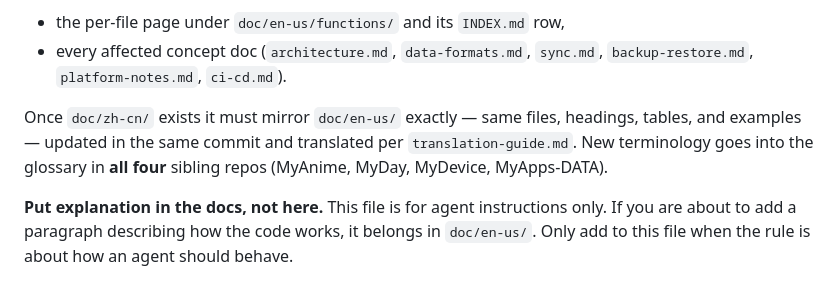
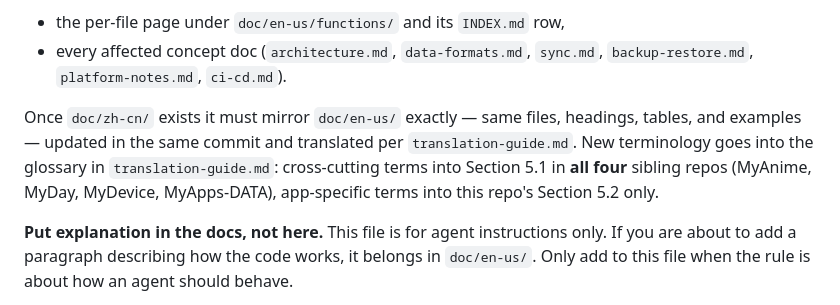
Before and after one commit to YuanZhe-99/MyDevice, a Markdown page: AGENTS.md, the part around the change. Rendered like a GitHub page.

```diff
--- a/AGENTS.md
+++ b/AGENTS.md
@@ -70,7 +70,9 @@ sync rule, or a feature must update, in the same commit:
 
 Once `doc/zh-cn/` exists it must mirror `doc/en-us/` exactly — same files, headings, tables, and
 examples — updated in the same commit and translated per `translation-guide.md`. New terminology goes
-into the glossary in **all four** sibling repos (MyAnime, MyDay, MyDevice, MyApps-DATA).
+into the glossary in `translation-guide.md`: cross-cutting terms into Section 5.1 in **all four**
+sibling repos (MyAnime, MyDay, MyDevice, MyApps-DATA), app-specific terms into this repo's
+Section 5.2 only.
 
 **Put explanation in the docs, not here.** This file is for agent instructions only. If you are about
 to add a paragraph describing how the code works, it belongs in `doc/en-us/`. Only add to this file
```
Also changed, not shown: doc/en-us/translation-guide.md (+29 -15 lines).
